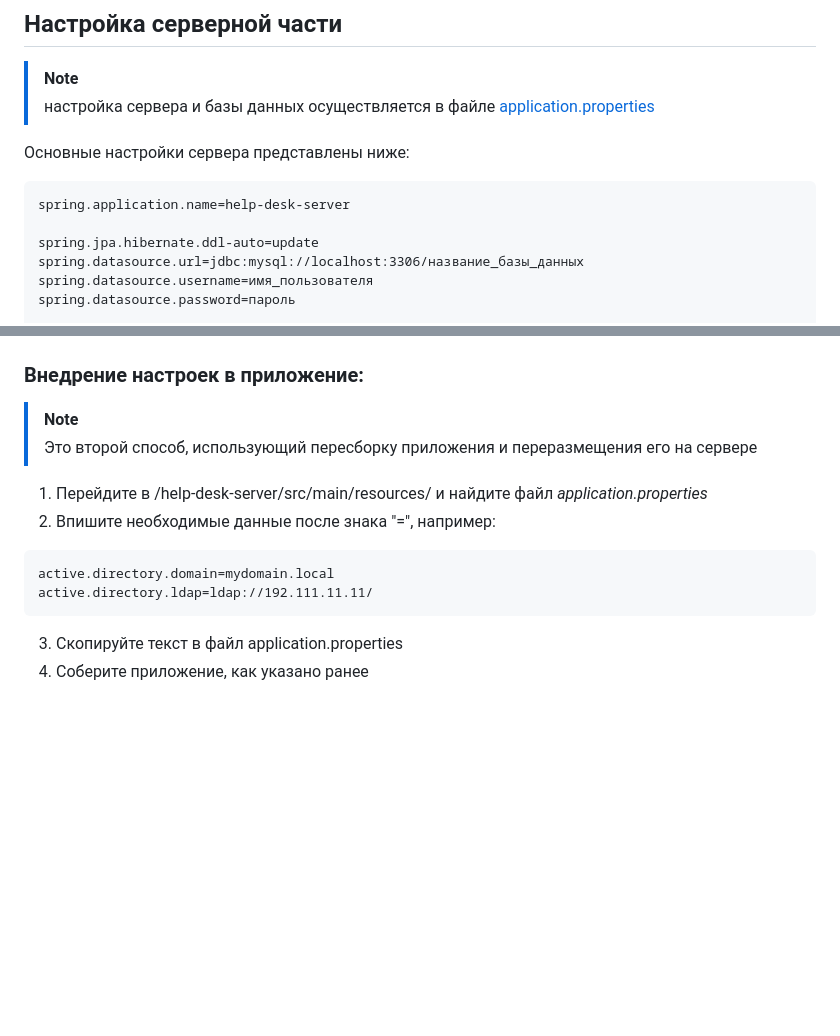
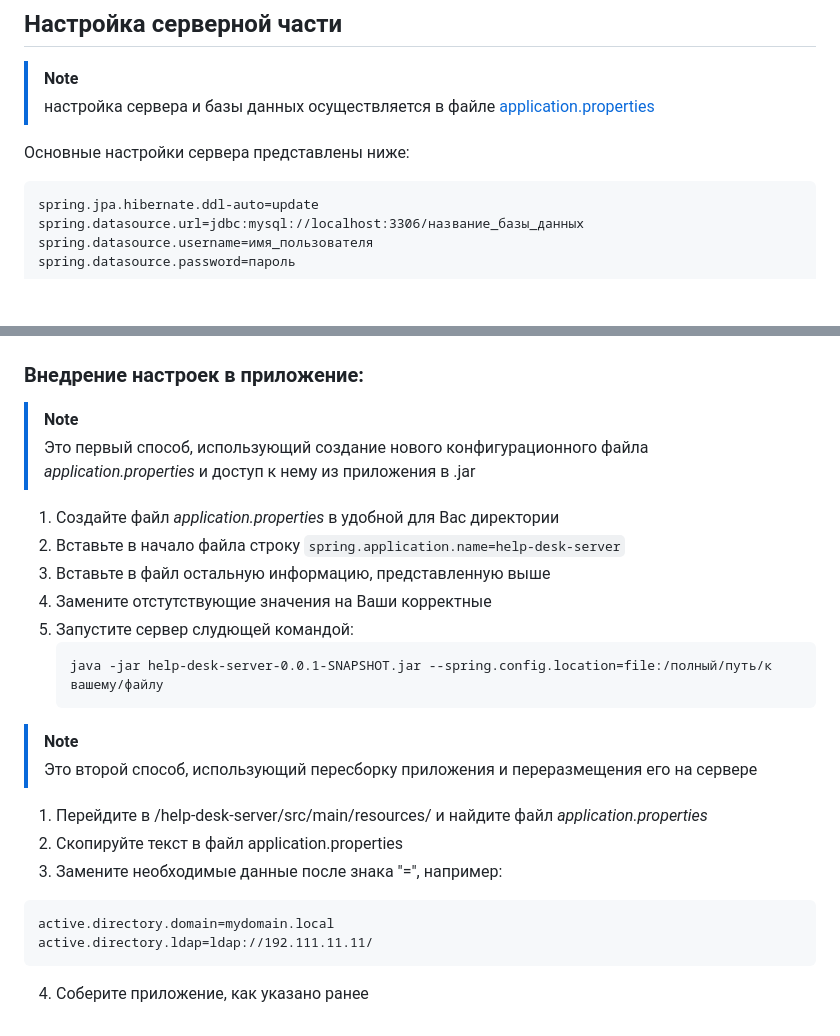
Before and after one commit to dawvvlad/help-desk-spring-boot-app, a Markdown page: README.md, 2 parts joined by grey strips. Rendered like a GitHub page; blank space fills up the shorter version.

````diff
--- a/README.md
+++ b/README.md
@@ -26,8 +26,6 @@ java -jar help-desk-server-0.0.1-SNAPSHOT.jar
 Основные настройки сервера представлены ниже:
 
 ```
-spring.application.name=help-desk-server
-
 spring.jpa.hibernate.ddl-auto=update
 spring.datasource.url=jdbc:mysql://localhost:3306/название_базы_данных
 spring.datasource.username=имя_пользователя
@@ -66,13 +64,25 @@ spring.datasource.hikari.connection-timeout=30000
 ```
 ### Внедрение настроек в приложение:
 > [!NOTE]
+> Это первый способ, использующий создание нового конфигурационного файла *application.properties* и доступ к нему из приложения в .jar
+
+1. Создайте файл *application.properties* в удобной для Вас директории
+2. Вставьте в начало файла строку `spring.application.name=help-desk-server`
+3. Вставьте в файл остальную информацию, представленную выше
+4. Замените отстутствующие значения на Ваши корректные
+5. Запустите сервер слудющей командой:
+   ```
+   java -jar help-desk-server-0.0.1-SNAPSHOT.jar --spring.config.location=file:/полный/путь/к вашему/файлу
+   ```
+
+> [!NOTE]
 > Это второй способ, использующий пересборку приложения и переразмещения его на сервере
 
 1. Перейдите в /help-desk-server/src/main/resources/ и найдите файл *application.properties*
-2. Впишите необходимые данные после знака "=", например:
+2. Скопируйте текст в файл application.properties
+3. Замените необходимые данные после знака "=", например:
 ```
 active.directory.domain=mydomain.local
 active.directory.ldap=ldap://192.111.11.11/
 ```
-3. Скопируйте текст в файл application.properties
 4. Соберите приложение, как указано ранее
````
